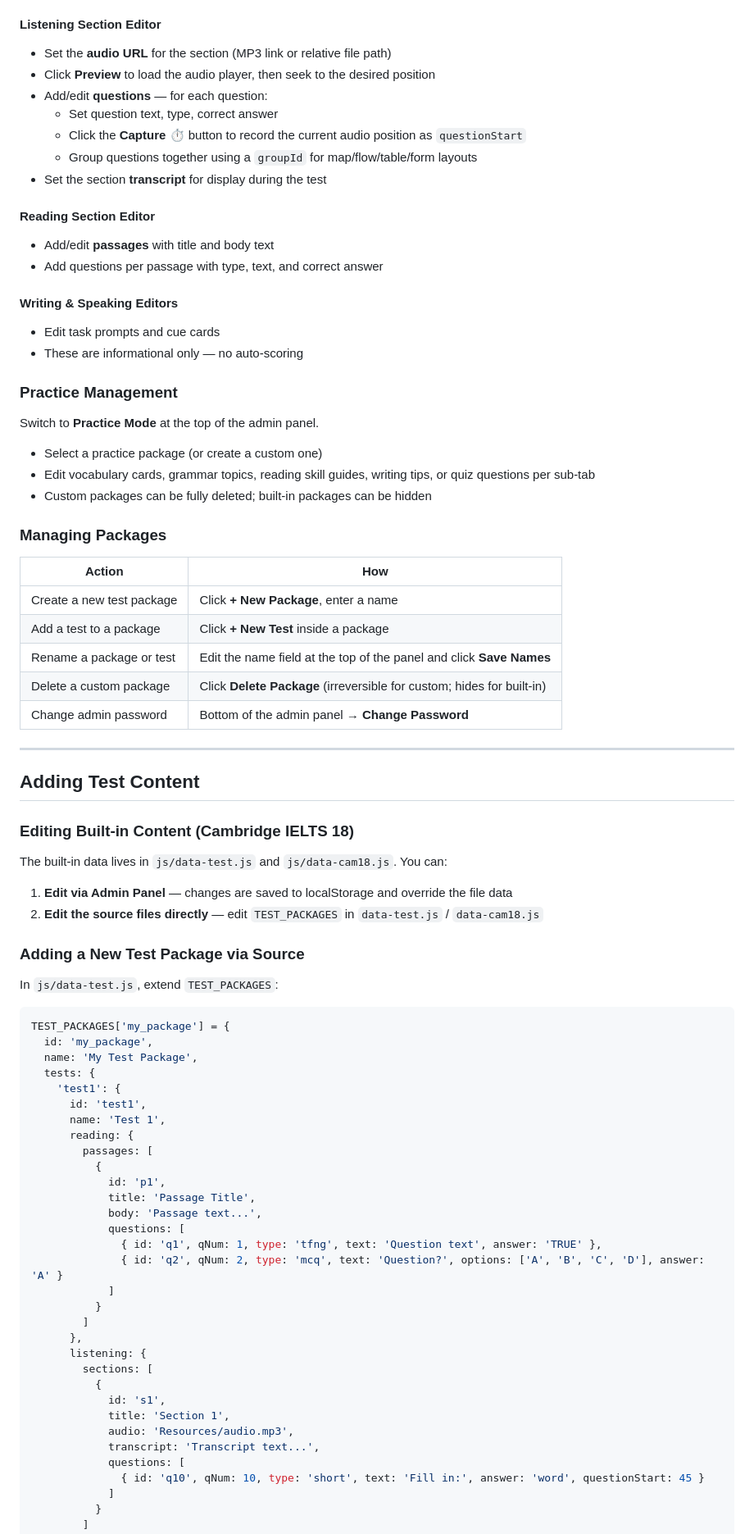
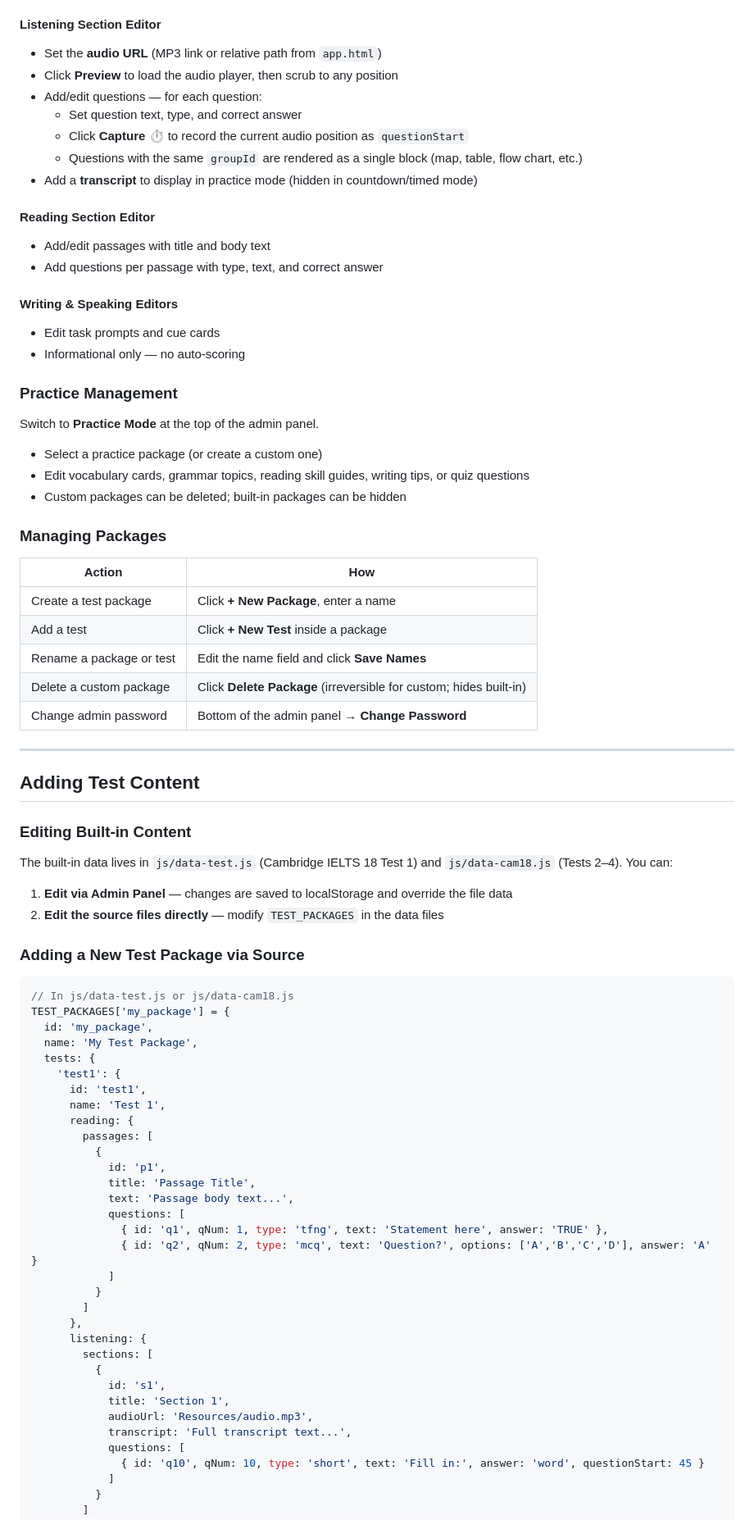
Before and after one commit to Philngtn/english-prep-studio, a Markdown page: README.md, the part around one of its changes. Shown at 82% size. Drawn GitHub-style.

````diff
--- a/README.md
+++ b/README.md
@@ -266,58 +324,57 @@ Access via the **Admin** tab. Authentication is handled via Supabase — contact
 
 #### Listening Section Editor
 
-- Set the **audio URL** for the section (MP3 link or relative file path)
-- Click **Preview** to load the audio player, then seek to the desired position
-- Add/edit **questions** — for each question:
-  - Set question text, type, correct answer
-  - Click the **Capture ⏱** button to record the current audio position as `questionStart`
-  - Group questions together using a `groupId` for map/flow/table/form layouts
-- Set the section **transcript** for display during the test
+- Set the **audio URL** (MP3 link or relative path from `app.html`)
+- Click **Preview** to load the audio player, then scrub to any position
+- Add/edit questions — for each question:
+  - Set question text, type, and correct answer
+  - Click **Capture ⏱** to record the current audio position as `questionStart`
+  - Questions with the same `groupId` are rendered as a single block (map, table, flow chart, etc.)
+- Add a **transcript** to display in practice mode (hidden in countdown/timed mode)
 
 #### Reading Section Editor
 
-- Add/edit **passages** with title and body text
+- Add/edit passages with title and body text
 - Add questions per passage with type, text, and correct answer
 
 #### Writing & Speaking Editors
 
 - Edit task prompts and cue cards
-- These are informational only — no auto-scoring
+- Informational only — no auto-scoring
 
 ### Practice Management
 
 Switch to **Practice Mode** at the top of the admin panel.
 
 - Select a practice package (or create a custom one)
-- Edit vocabulary cards, grammar topics, reading skill guides, writing tips, or quiz questions per sub-tab
-- Custom packages can be fully deleted; built-in packages can be hidden
+- Edit vocabulary cards, grammar topics, reading skill guides, writing tips, or quiz questions
+- Custom packages can be deleted; built-in packages can be hidden
 
 ### Managing Packages
 
 | Action | How |
 |---|---|
-| Create a new test package | Click **+ New Package**, enter a name |
-| Add a test to a package | Click **+ New Test** inside a package |
-| Rename a package or test | Edit the name field at the top of the panel and click **Save Names** |
-| Delete a custom package | Click **Delete Package** (irreversible for custom; hides for built-in) |
+| Create a test package | Click **+ New Package**, enter a name |
+| Add a test | Click **+ New Test** inside a package |
+| Rename a package or test | Edit the name field and click **Save Names** |
+| Delete a custom package | Click **Delete Package** (irreversible for custom; hides built-in) |
 | Change admin password | Bottom of the admin panel → **Change Password** |
 
 ---
 
 ## Adding Test Content
 
-### Editing Built-in Content (Cambridge IELTS 18)
+### Editing Built-in Content
 
-The built-in data lives in `js/data-test.js` and `js/data-cam18.js`. You can:
+The built-in data lives in `js/data-test.js` (Cambridge IELTS 18 Test 1) and `js/data-cam18.js` (Tests 2–4). You can:
 
 1. **Edit via Admin Panel** — changes are saved to localStorage and override the file data
-2. **Edit the source files directly** — edit `TEST_PACKAGES` in `data-test.js` / `data-cam18.js`
+2. **Edit the source files directly** — modify `TEST_PACKAGES` in the data files
 
 ### Adding a New Test Package via Source
 
-In `js/data-test.js`, extend `TEST_PACKAGES`:
-
 ```javascript
+// In js/data-test.js or js/data-cam18.js
 TEST_PACKAGES['my_package'] = {
   id: 'my_package',
   name: 'My Test Package',
@@ -330,10 +387,10 @@ TEST_PACKAGES['my_package'] = {
           {
             id: 'p1',
             title: 'Passage Title',
-            body: 'Passage text...',
+            text: 'Passage body text...',
             questions: [
-              { id: 'q1', qNum: 1, type: 'tfng', text: 'Question text', answer: 'TRUE' },
-              { id: 'q2', qNum: 2, type: 'mcq', text: 'Question?', options: ['A', 'B', 'C', 'D'], answer: 'A' }
+              { id: 'q1', qNum: 1, type: 'tfng', text: 'Statement here', answer: 'TRUE' },
+              { id: 'q2', qNum: 2, type: 'mcq', text: 'Question?', options: ['A','B','C','D'], answer: 'A' }
             ]
           }
         ]
@@ -343,8 +400,8 @@ TEST_PACKAGES['my_package'] = {
           {
             id: 's1',
             title: 'Section 1',
-            audio: 'Resources/audio.mp3',
-            transcript: 'Transcript text...',
+            audioUrl: 'Resources/audio.mp3',
+            transcript: 'Full transcript text...',
             questions: [
               { id: 'q10', qNum: 10, type: 'short', text: 'Fill in:', answer: 'word', questionStart: 45 }
             ]
````
Also changed, not shown: other parts of README.md (+154 -91 lines).
